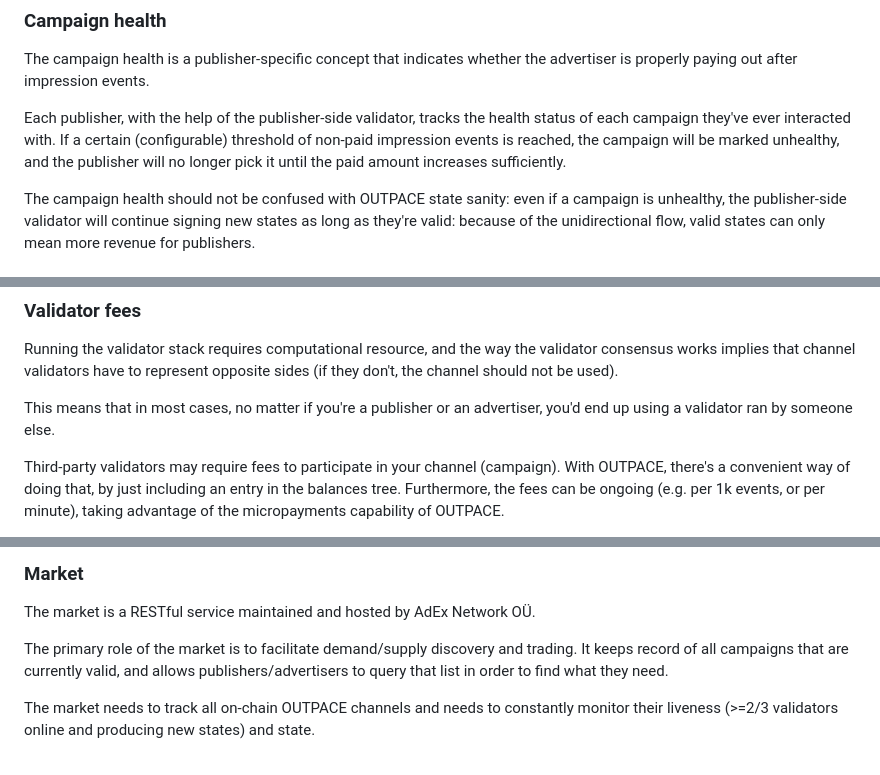
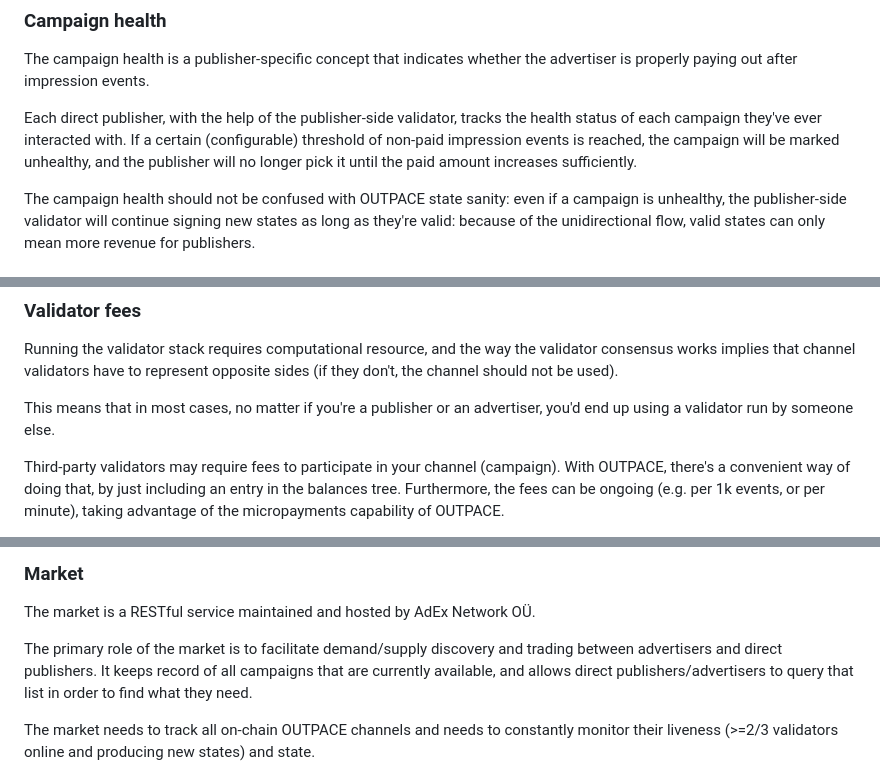
Before and after one commit to AmbireTech/adex-protocol, a Markdown page: README.md, 3 parts joined by grey strips. Drawn GitHub-style.

```diff
--- a/README.md
+++ b/README.md
@@ -227,7 +233,7 @@ While it is possible for a publisher-side validator to refuse to approve the sta
 
 The campaign health is a publisher-specific concept that indicates whether the advertiser is properly paying out after impression events.
 
-Each publisher, with the help of the publisher-side validator, tracks the health status of each campaign they've ever interacted with. If a certain (configurable) threshold of non-paid impression events is reached, the campaign will be marked unhealthy, and the publisher will no longer pick it until the paid amount increases sufficiently.
+Each direct publisher, with the help of the publisher-side validator, tracks the health status of each campaign they've ever interacted with. If a certain (configurable) threshold of non-paid impression events is reached, the campaign will be marked unhealthy, and the publisher will no longer pick it until the paid amount increases sufficiently.
 
 The campaign health should not be confused with OUTPACE state sanity: even if a campaign is unhealthy, the publisher-side validator will continue signing new states as long as they're valid: because of the unidirectional flow, valid states can only mean more revenue for publishers.
 
@@ -249,7 +255,7 @@ For example:
 
 Running the validator stack requires computational resource, and the way the validator consensus works implies that channel validators have to represent opposite sides (if they don't, the channel should not be used).
 
-This means that in most cases, no matter if you're a publisher or an advertiser, you'd end up using a validator ran by someone else.
+This means that in most cases, no matter if you're a publisher or an advertiser, you'd end up using a validator run by someone else.
 
 Third-party validators may require fees to participate in your channel (campaign). With OUTPACE, there's a convenient way of doing that, by just including an entry in the balances tree. Furthermore, the fees can be ongoing (e.g. per 1k events, or per minute), taking advantage of the micropayments capability of OUTPACE.
 
@@ -326,7 +332,7 @@ For more information on how the payment channels work, see [OUTPACE](https://git
 
 The market is a RESTful service maintained and hosted by AdEx Network OÜ.
 
-The primary role of the market is to facilitate demand/supply discovery and trading. It keeps record of all campaigns that are currently valid, and allows publishers/advertisers to query that list in order to find what they need.
+The primary role of the market is to facilitate demand/supply discovery and trading between advertisers and direct publishers. It keeps record of all campaigns that are currently available, and allows direct publishers/advertisers to query that list in order to find what they need.
 
 The market needs to track all on-chain OUTPACE channels and needs to constantly monitor their liveness (>=2/3 validators online and producing new states) and state.
 
```
Also changed, not shown: other parts of README.md (+37 -38 lines).
